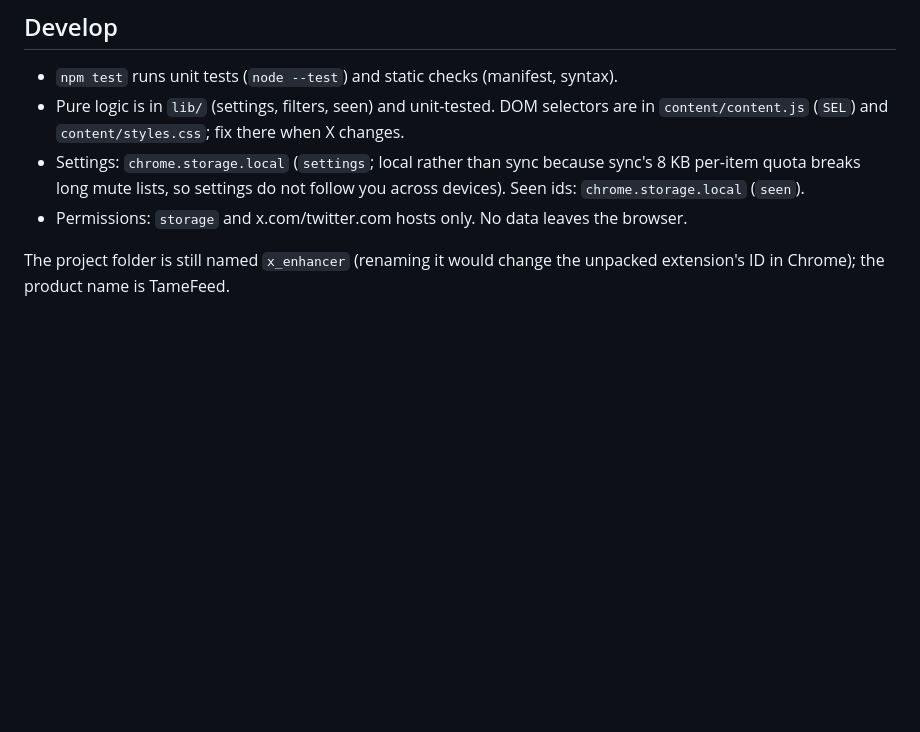
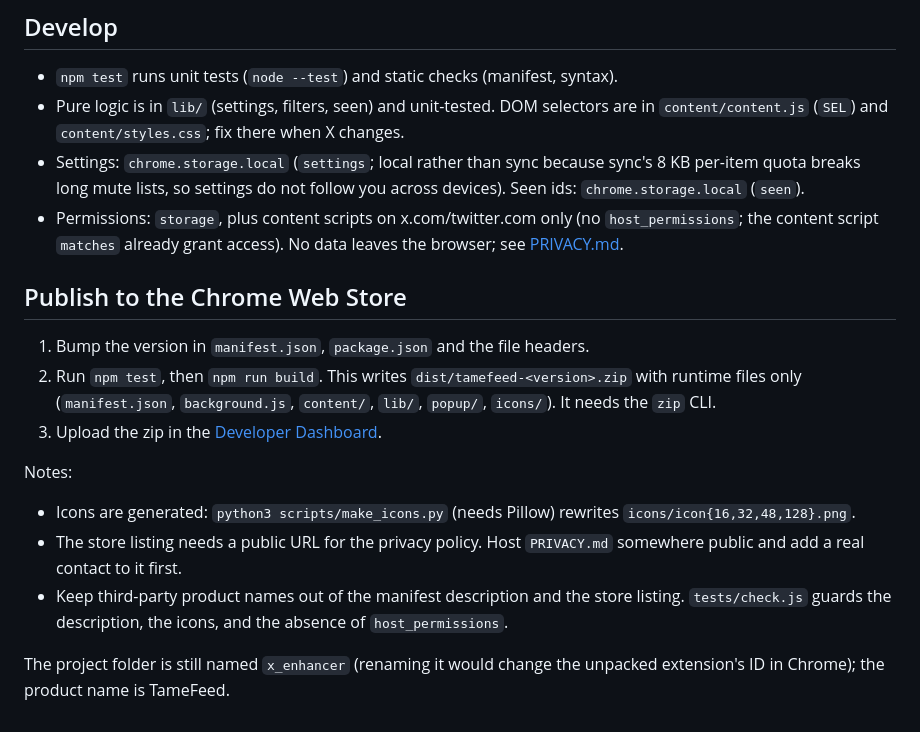
Before and after one commit to jains99/tamefeed, a Markdown page: README.md, the part around the change. Drawn GitHub-style; blank space fills up the shorter version.

Commit message:
Prepare for Chrome Web Store: icons, drop host_permissions, neutral description, privacy policy, zip build script

```diff
--- a/README.md
+++ b/README.md
@@ -26,6 +26,16 @@ Notes:
 - `npm test` runs unit tests (`node --test`) and static checks (manifest, syntax).
 - Pure logic is in `lib/` (settings, filters, seen) and unit-tested. DOM selectors are in `content/content.js` (`SEL`) and `content/styles.css`; fix there when X changes.
 - Settings: `chrome.storage.local` (`settings`; local rather than sync because sync's 8 KB per-item quota breaks long mute lists, so settings do not follow you across devices). Seen ids: `chrome.storage.local` (`seen`).
-- Permissions: `storage` and x.com/twitter.com hosts only. No data leaves the browser.
+- Permissions: `storage`, plus content scripts on x.com/twitter.com only (no `host_permissions`; the content script `matches` already grant access). No data leaves the browser; see [PRIVACY.md](PRIVACY.md).
+
+## Publish to the Chrome Web Store
+1. Bump the version in `manifest.json`, `package.json` and the file headers.
+2. Run `npm test`, then `npm run build`. This writes `dist/tamefeed-<version>.zip` with runtime files only (`manifest.json`, `background.js`, `content/`, `lib/`, `popup/`, `icons/`). It needs the `zip` CLI.
+3. Upload the zip in the [Developer Dashboard](https://chrome.google.com/webstore/devconsole).
+
+Notes:
+- Icons are generated: `python3 scripts/make_icons.py` (needs Pillow) rewrites `icons/icon{16,32,48,128}.png`.
+- The store listing needs a public URL for the privacy policy. Host `PRIVACY.md` somewhere public and add a real contact to it first.
+- Keep third-party product names out of the manifest description and the store listing. `tests/check.js` guards the description, the icons, and the absence of `host_permissions`.
 
 The project folder is still named `x_enhancer` (renaming it would change the unpacked extension's ID in Chrome); the product name is TameFeed.
```
Also changed, not shown: CLAUDE.md (+2 -0 lines), PRIVACY.md (added, +29 -0 lines), session_log/2026_11_16_session.md (added, +16 -0 lines), icons/icon128.png (added), icons/icon16.png (added), icons/icon32.png (added), icons/icon48.png (added), 7 other files.
